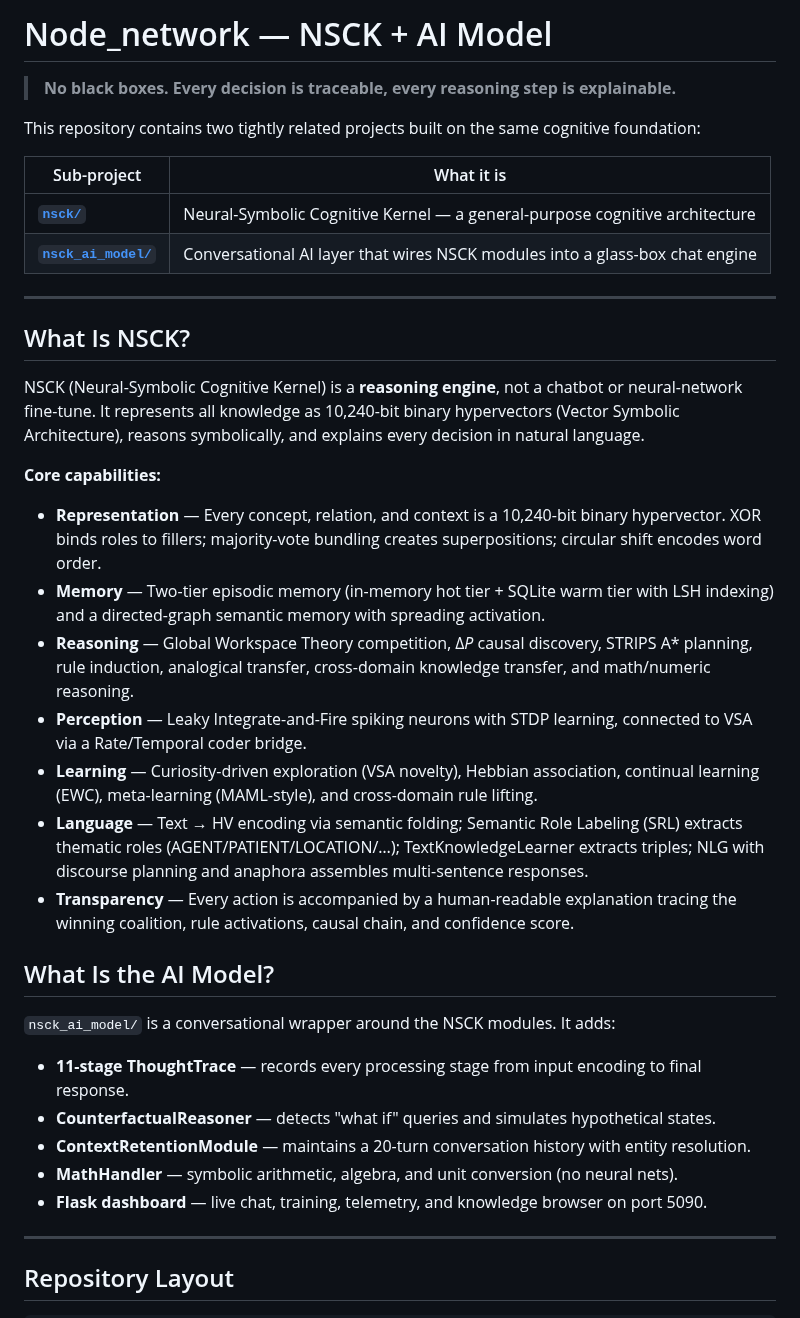
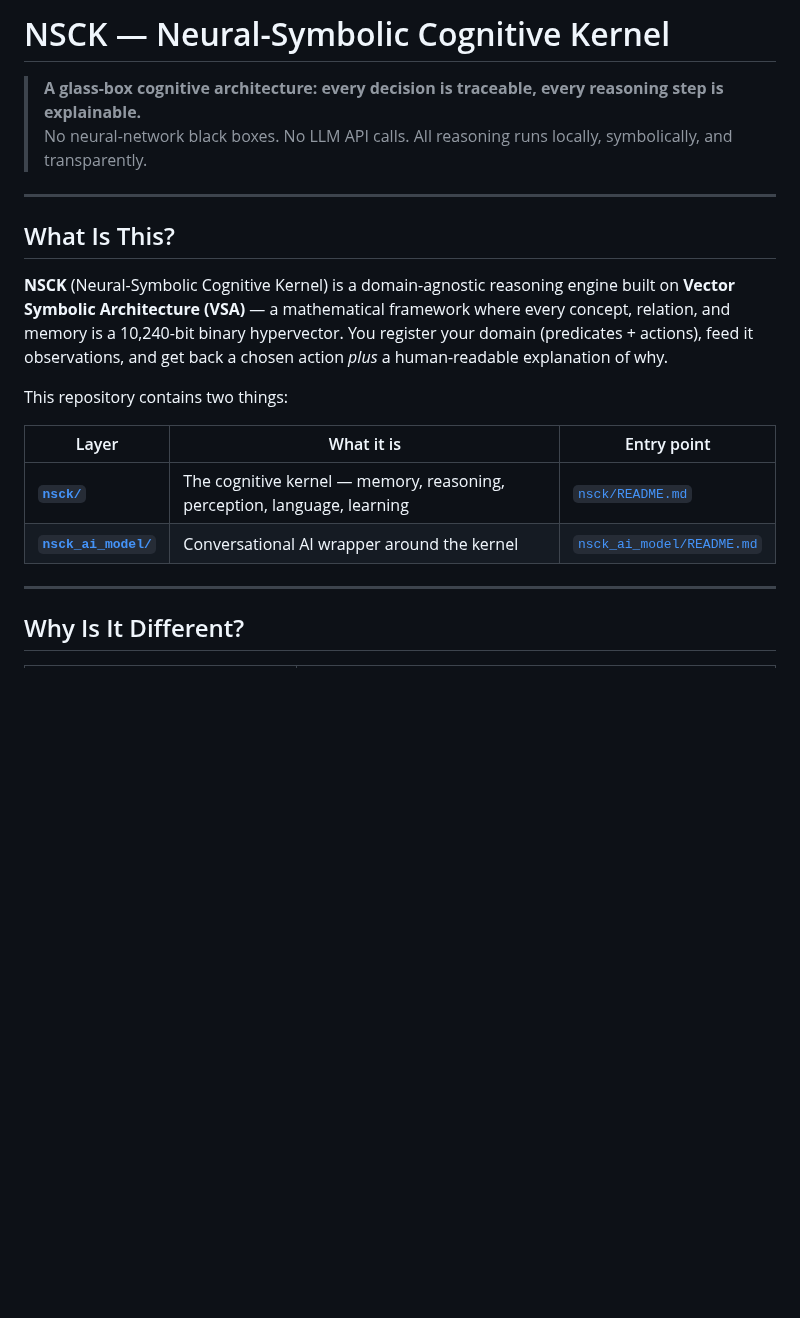
Before and after one commit to shiva2321/Neuro-Symbolic-Cognitive-Kernel, a Markdown page: README.md, the part around one of its changes. GitHub-like rendering; blank space fills up the shorter version.

```diff
--- a/README.md
+++ b/README.md
@@ -1,41 +1,22 @@
-# Node\_network — NSCK + AI Model
+# NSCK — Neural-Symbolic Cognitive Kernel
 
-> **No black boxes. Every decision is traceable, every reasoning step is explainable.**
-
-This repository contains two tightly related projects built on the same cognitive foundation:
-
-| Sub-project | What it is |
-|---|---|
-| **[`nsck/`](nsck/)** | Neural-Symbolic Cognitive Kernel — a general-purpose cognitive architecture |
-| **[`nsck_ai_model/`](nsck_ai_model/)** | Conversational AI layer that wires NSCK modules into a glass-box chat engine |
+> **A glass-box cognitive architecture: every decision is traceable, every reasoning step is explainable.**
+> No neural-network black boxes. No LLM API calls. All reasoning runs locally, symbolically, and transparently.
 
 ---
 
-## What Is NSCK?
+## What Is This?
 
-NSCK (Neural-Symbolic Cognitive Kernel) is a **reasoning engine**, not a chatbot or neural-network fine-tune. It represents all knowledge as 10,240-bit binary hypervectors (Vector Symbolic Architecture), reasons symbolically, and explains every decision in natural language.
+**NSCK** (Neural-Symbolic Cognitive Kernel) is a domain-agnostic reasoning engine built on **Vector Symbolic Architecture (VSA)** — a mathematical framework where every concept, relation, and memory is a 10,240-bit binary hypervector. You register your domain (predicates + actions), feed it observations, and get back a chosen action *plus* a human-readable explanation of why.
 
-**Core capabilities:**
+This repository contains two things:
 
-- **Representation** — Every concept, relation, and context is a 10,240-bit binary hypervector. XOR binds roles to fillers; majority-vote bundling creates superpositions; circular shift encodes word order.
-- **Memory** — Two-tier episodic memory (in-memory hot tier + SQLite warm tier with LSH indexing) and a directed-graph semantic memory with spreading activation.
-- **Reasoning** — Global Workspace Theory competition, Δ*P* causal discovery, STRIPS A\* planning, rule induction, analogical transfer, cross-domain knowledge transfer, and math/numeric reasoning.
-- **Perception** — Leaky Integrate-and-Fire spiking neurons with STDP learning, connected to VSA via a Rate/Temporal coder bridge.
-- **Learning** — Curiosity-driven exploration (VSA novelty), Hebbian association, continual learning (EWC), meta-learning (MAML-style), and cross-domain rule lifting.
-- **Language** — Text → HV encoding via semantic folding; Semantic Role Labeling (SRL) extracts thematic roles (AGENT/PATIENT/LOCATION/…); TextKnowledgeLearner extracts triples; NLG with discourse planning and anaphora assembles multi-sentence responses.
-- **Transparency** — Every action is accompanied by a human-readable explanation tracing the winning coalition, rule activations, causal chain, and confidence score.
-
-## What Is the AI Model?
-
-`nsck_ai_model/` is a conversational wrapper around the NSCK modules. It adds:
-
-- **11-stage ThoughtTrace** — records every processing stage from input encoding to final response.
-- **CounterfactualReasoner** — detects "what if" queries and simulates hypothetical states.
-- **ContextRetentionModule** — maintains a 20-turn conversation history with entity resolution.
-- **MathHandler** — symbolic arithmetic, algebra, and unit conversion (no neural nets).
-- **Flask dashboard** — live chat, training, telemetry, and knowledge browser on port 5090.
+| Layer | What it is | Entry point |
+|---|---|---|
+| **[`nsck/`](nsck/)** | The cognitive kernel — memory, reasoning, perception, language, learning | [`nsck/README.md`](nsck/README.md) |
+| **[`nsck_ai_model/`](nsck_ai_model/)** | Conversational AI wrapper around the kernel | [`nsck_ai_model/README.md`](nsck_ai_model/README.md) |
 
 ---
 
-## Repository Layout
+## Why Is It Different?
 
```
Also changed, not shown: other parts of README.md (+112 -196 lines).
